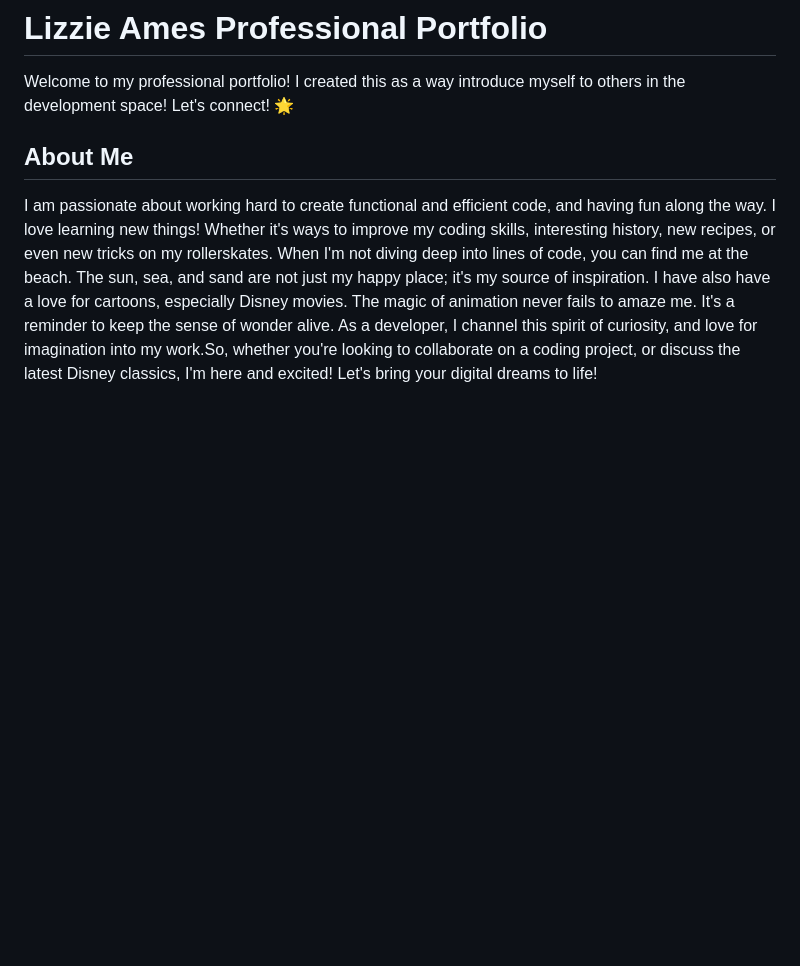
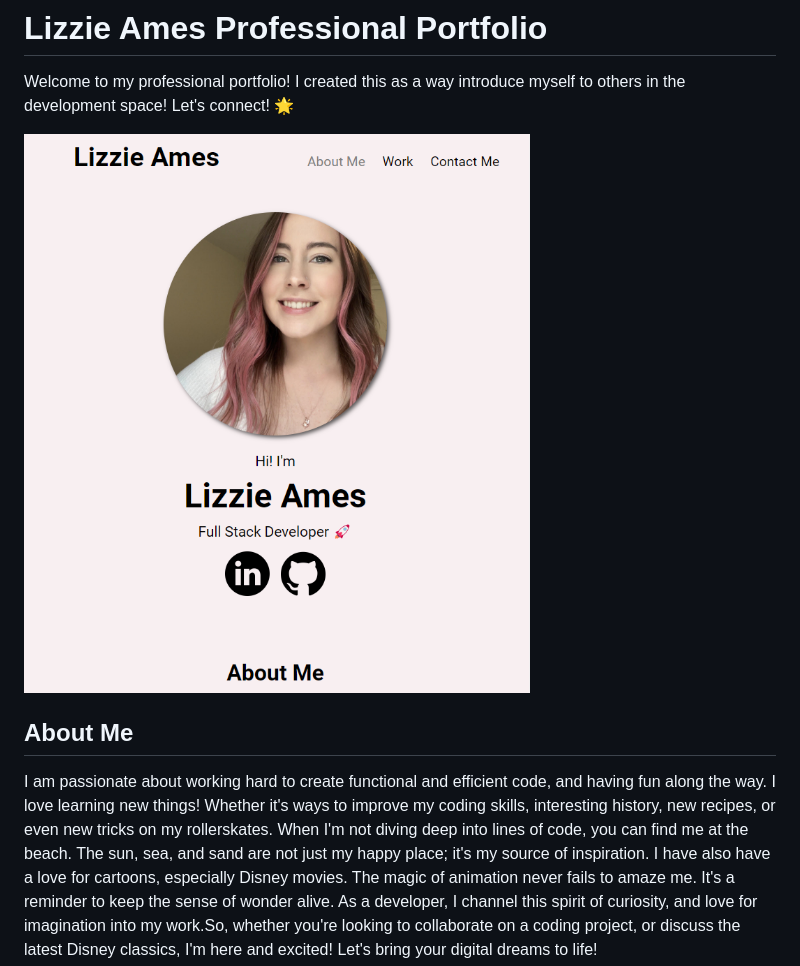
Before and after one commit to LizzieAmes/Lizzie-Ames-Professional-Portfolio, a Markdown page: README.md, the part around the change. Drawn GitHub-style; pictures changed too: assets/images/Portfolio Screenshot.png (added); blank space fills up the shorter version.

Commit message:
added portfolio screenshot to ReadMe

```diff
--- a/README.md
+++ b/README.md
@@ -1,5 +1,7 @@
 # Lizzie Ames Professional Portfolio
 Welcome to my professional portfolio! I created this as a way introduce myself to others in the development space! Let's connect! 🌟
+
+![My Portfolio](assets/images/Portfolio%20Screenshot.png)
 
 ## About Me
 I am passionate about working hard to create functional and efficient code, and having fun along the way. I love learning new things! Whether it's ways to improve my coding skills, interesting history, new recipes, or even new tricks on my rollerskates.  When I'm not diving deep into lines of code, you can find me at the beach. The sun, sea, and sand are not just my happy place; it's my source of inspiration. I have also have a love for cartoons, especially Disney movies. The magic of animation never fails to amaze me. It's a reminder to keep the sense of wonder alive. As a developer, I channel this spirit of curiosity, and love for imagination into my work.So, whether you're looking to collaborate on a coding project, or discuss the latest Disney classics, I'm here and excited! Let's bring your digital dreams to life!
```
Also changed, not shown: image.png (added).
